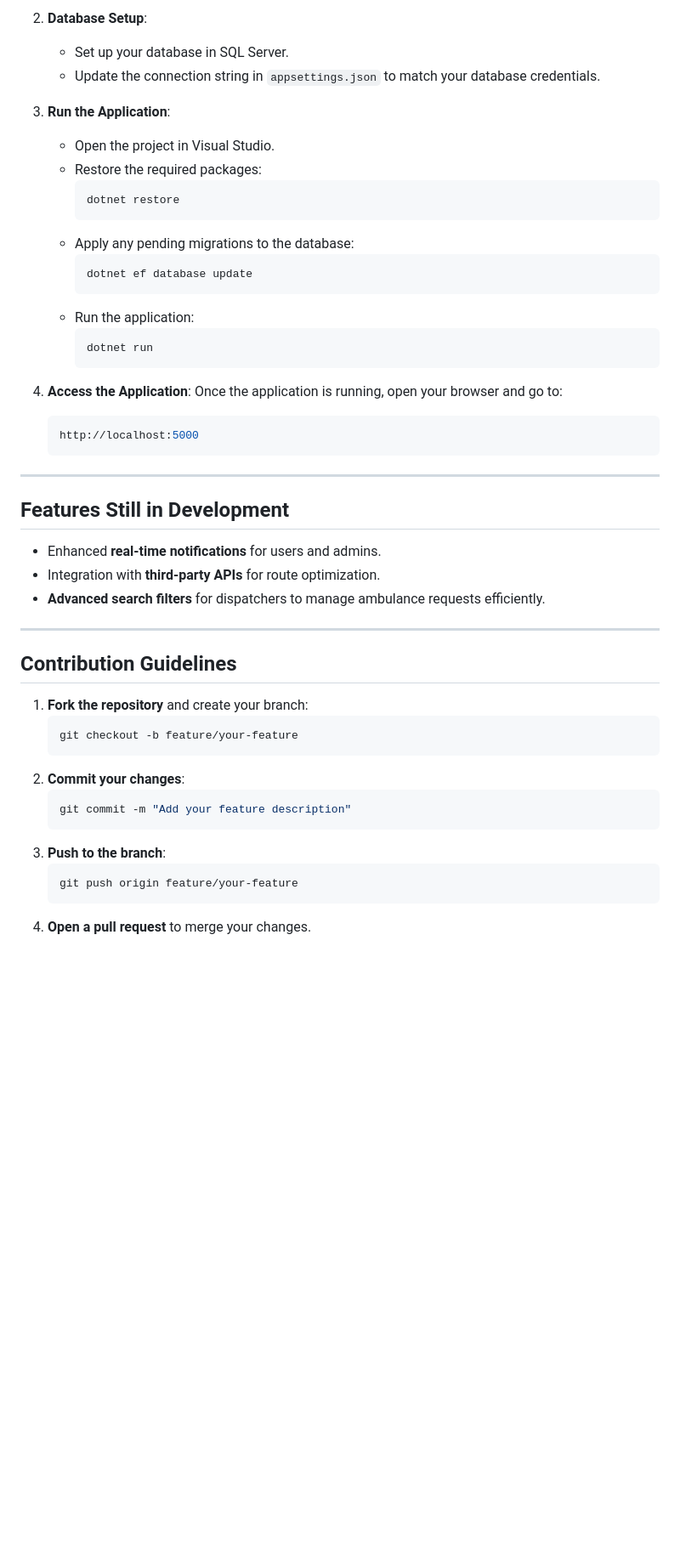
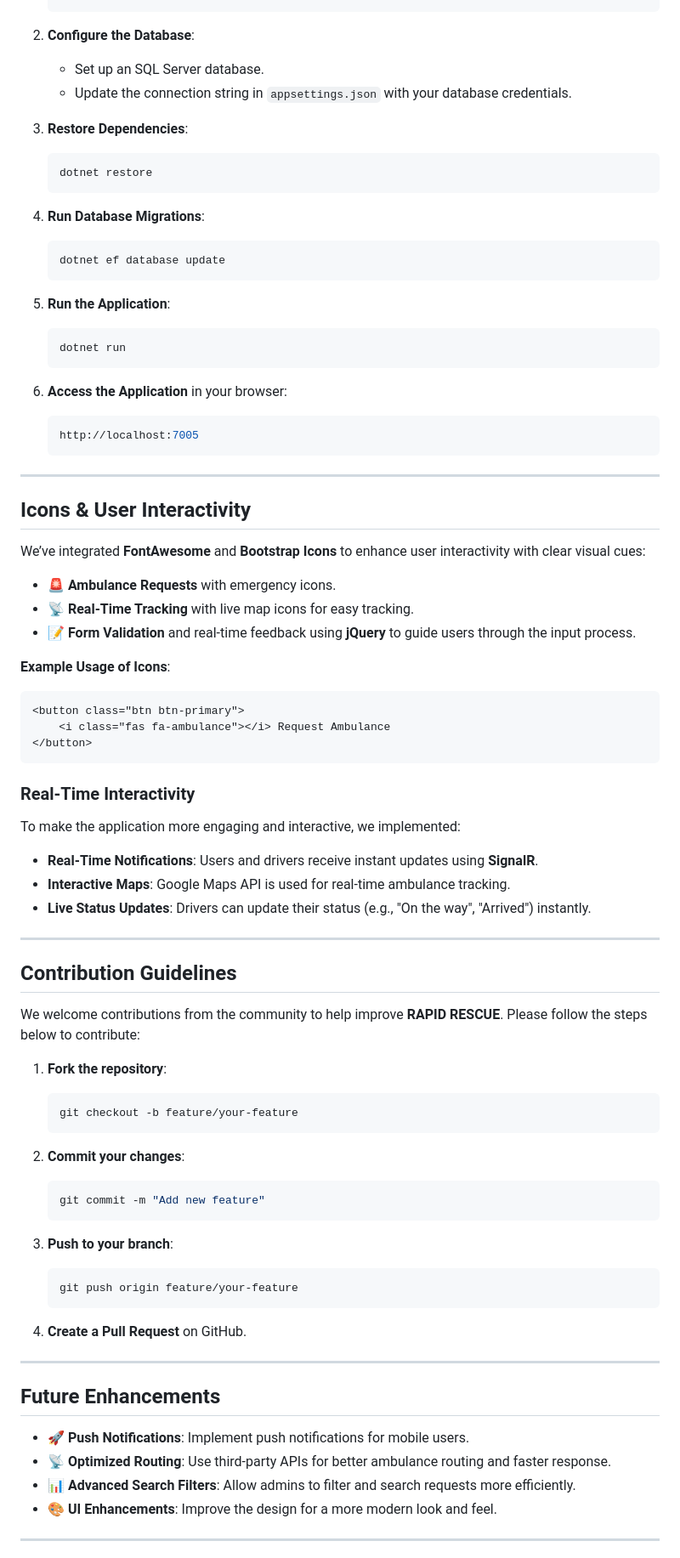
Before and after one commit to syedkashanzikra/RapidRescue, a Markdown page: README.md, the part around one of its changes. Shown at 85% size. Drawn GitHub-style; blank space fills up the shorter version.

````diff
--- a/README.md
+++ b/README.md
@@ -102,51 +102,83 @@ To run this project locally, follow these steps:
    ```
-2. **Database Setup**:
-   - Set up your database in SQL Server.
-   - Update the connection string in `appsettings.json` to match your database credentials.
 
-3. **Run the Application**:
-   - Open the project in Visual Studio.
-   - Restore the required packages:
-     ```bash
-     dotnet restore
-     ```
-   - Apply any pending migrations to the database:
-     ```bash
-     dotnet ef database update
-     ```
-   - Run the application:
-     ```bash
-     dotnet run
-     ```
+2. **Configure the Database**:
+   - Set up an SQL Server database.
+   - Update the connection string in `appsettings.json` with your database credentials.
 
-4. **Access the Application**:
-   Once the application is running, open your browser and go to:
+3. **Restore Dependencies**:
    ```bash
-   http://localhost:5000
+   dotnet restore
+   ```
+
+4. **Run Database Migrations**:
+   ```bash
+   dotnet ef database update
+   ```
+
+5. **Run the Application**:
+   ```bash
+   dotnet run
+   ```
+
+6. **Access the Application** in your browser:
+   ```bash
+   http://localhost:7005
    ```
 
 ---
 
-## Features Still in Development
+## Icons & User Interactivity
 
-- Enhanced **real-time notifications** for users and admins.
-- Integration with **third-party APIs** for route optimization.
-- **Advanced search filters** for dispatchers to manage ambulance requests efficiently.
+We’ve integrated **FontAwesome** and **Bootstrap Icons** to enhance user interactivity with clear visual cues:
+- 🚨 **Ambulance Requests** with emergency icons.
+- 📡 **Real-Time Tracking** with live map icons for easy tracking.
+- 📝 **Form Validation** and real-time feedback using **jQuery** to guide users through the input process.
+
+**Example Usage of Icons**:
+```html
+<button class="btn btn-primary">
+    <i class="fas fa-ambulance"></i> Request Ambulance
+</button>
+```
+
+### Real-Time Interactivity
+
+To make the application more engaging and interactive, we implemented:
+- **Real-Time Notifications**: Users and drivers receive instant updates using **SignalR**.
+- **Interactive Maps**: Google Maps API is used for real-time ambulance tracking.
+- **Live Status Updates**: Drivers can update their status (e.g., "On the way", "Arrived") instantly.
 
 ---
 
 ## Contribution Guidelines
 
-1. **Fork the repository** and create your branch:
+We welcome contributions from the community to help improve **RAPID RESCUE**. Please follow the steps below to contribute:
+
+1. **Fork the repository**:
    ```bash
    git checkout -b feature/your-feature
    ```
+
 2. **Commit your changes**:
    ```bash
-   git commit -m "Add your feature description"
+   git commit -m "Add new feature"
    ```
-3. **Push to the branch**:
+
+3. **Push to your branch**:
    ```bash
    git push origin feature/your-feature
    ```
-4. **Open a pull request** to merge your changes.
+
+4. **Create a Pull Request** on GitHub.
+
+---
+
+## Future Enhancements
+
+- 🚀 **Push Notifications**: Implement push notifications for mobile users.
+- 📡 **Optimized Routing**: Use third-party APIs for better ambulance routing and faster response.
+- 📊 **Advanced Search Filters**: Allow admins to filter and search requests more efficiently.
+- 🎨 **UI Enhancements**: Improve the design for a more modern look and feel.
+
+---
+
````
Also changed, not shown: other parts of README.md (+63 -58 lines).
